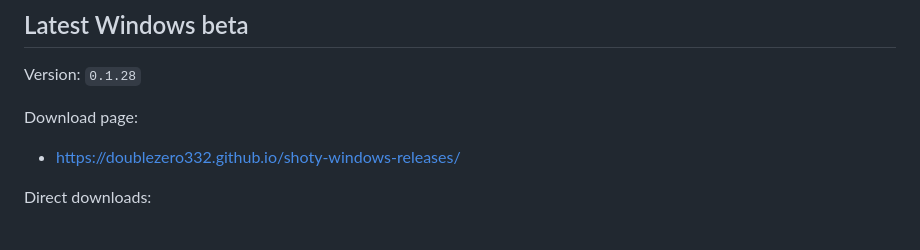
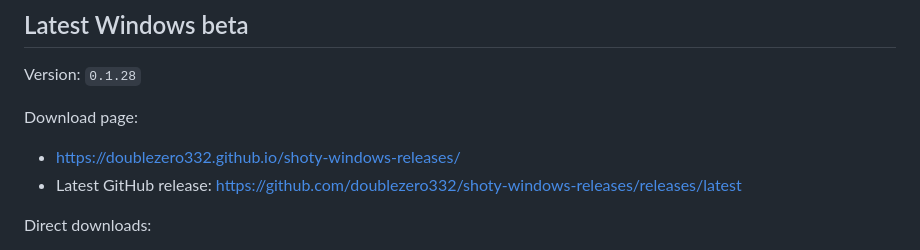
Before and after one commit to doublezero332/shoty-windows-releases, a Markdown page: README.md, the part around the change. Drawn GitHub-style.

```diff
--- a/README.md
+++ b/README.md
@@ -9,6 +9,7 @@ Version: `0.1.28`
 Download page:
 
 - https://doublezero332.github.io/shoty-windows-releases/
+- Latest GitHub release: https://github.com/doublezero332/shoty-windows-releases/releases/latest
 
 Direct downloads:
 
```
